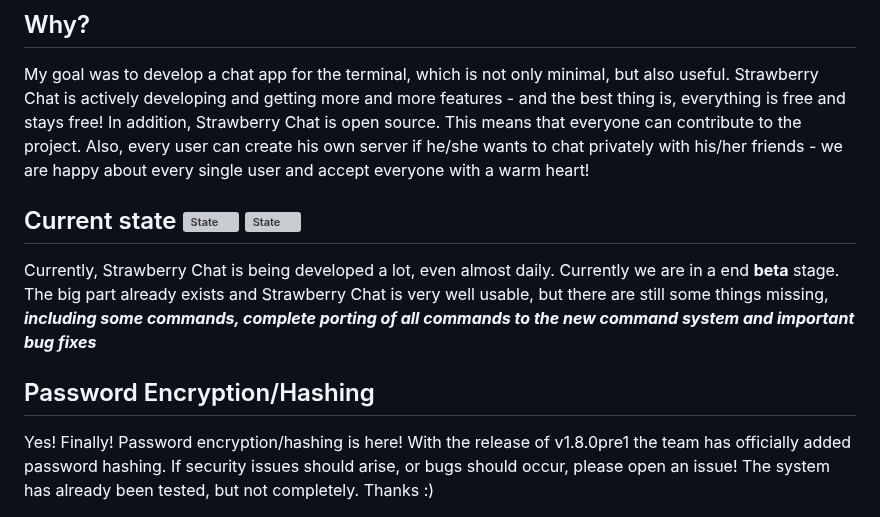
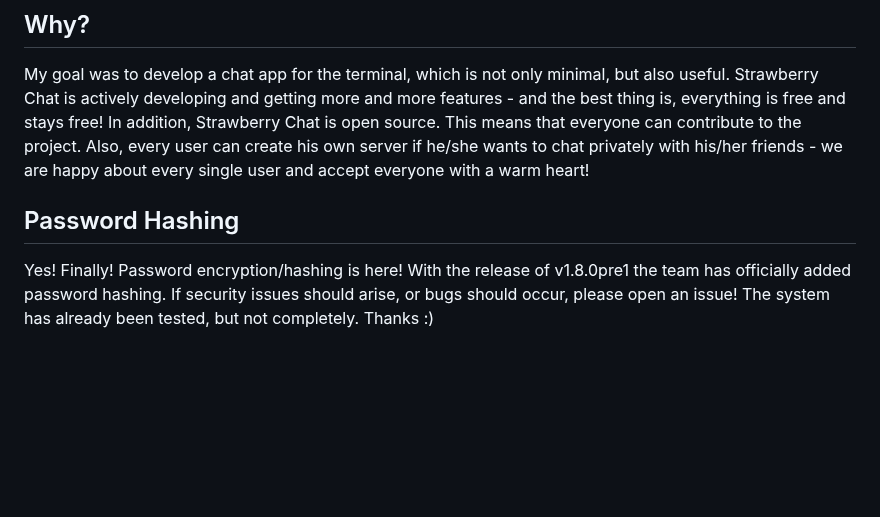
Before and after one commit to Strawberry-Foundations/strawberry-chat, a Markdown page: README.md, the part around the change. GitHub-like rendering; blank space fills up the shorter version; grey boxes are pictures that could not be loaded.

```diff
--- a/README.md
+++ b/README.md
@@ -11,10 +11,10 @@ Strawberry Chat is a simple chat platform based on Python TCP sockets. It allows
 My goal was to develop a chat app for the terminal, which is not only minimal, but also useful. Strawberry Chat is actively developing and getting more and more features - and the best thing is, everything is free and stays free!
 In addition, Strawberry Chat is open source. This means that everyone can contribute to the project. Also, every user can create his own server if he/she wants to chat privately with his/her friends - we are happy about every single user and accept everyone with a warm heart!
 
-## Current state ![State](https://img.shields.io/badge/dynamic/json?url=https%3A%2F%2Fraw.githubusercontent.com%2FStrawberry-Foundations%2Fstrawberry-chat%2Fmain%2Fapi%2Fjson%2Fversions.json&query=%24.stbchat.server.stable&label=%20&color=success) ![State](https://img.shields.io/badge/dynamic/json?url=https%3A%2F%2Fraw.githubusercontent.com%2FStrawberry-Foundations%2Fstrawberry-chat%2Fmain%2Fapi%2Fjson%2Fversions.json&query=%24.stbchat.server.dev&label=%20&color=success)
-Currently, Strawberry Chat is being developed a lot, even almost daily. Currently we are in a end **beta** stage. The big part already exists and Strawberry Chat is very well usable, but there are still some things missing, ***including some commands, complete porting of all commands to the new command system and important bug fixes***
+<!-- ## Current state ![State](https://img.shields.io/badge/dynamic/json?url=https%3A%2F%2Fraw.githubusercontent.com%2FStrawberry-Foundations%2Fstrawberry-chat%2Fmain%2Fapi%2Fjson%2Fversions.json&query=%24.stbchat.server.stable&label=%20&color=success) ![State](https://img.shields.io/badge/dynamic/json?url=https%3A%2F%2Fraw.githubusercontent.com%2FStrawberry-Foundations%2Fstrawberry-chat%2Fmain%2Fapi%2Fjson%2Fversions.json&query=%24.stbchat.server.dev&label=%20&color=success)
+Currently, Strawberry Chat is being developed a lot, even almost daily. Currently we are in a end **beta** stage. The big part already exists and Strawberry Chat is very well usable, but there are still some things missing, ***including some commands, complete porting of all commands to the new command system and important bug fixes*** -->
 
-## Password Encryption/Hashing
+## Password Hashing
 Yes! Finally! Password encryption/hashing is here! With the release of v1.8.0pre1 the team has officially added password hashing. If security issues should arise, or bugs should occur, please open an issue! The system has already been tested, but not completely. Thanks :)
 
 ## FaQ
```
